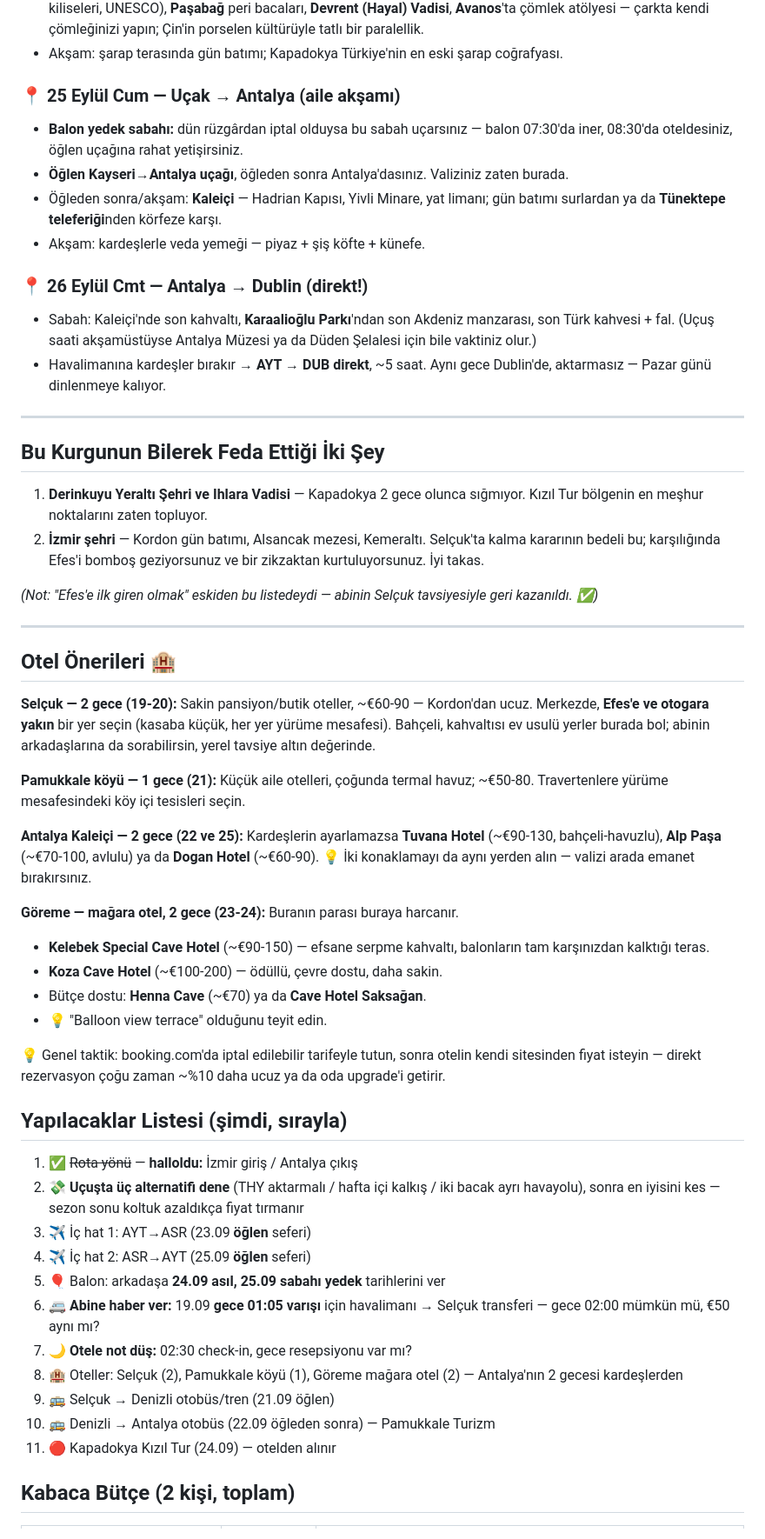
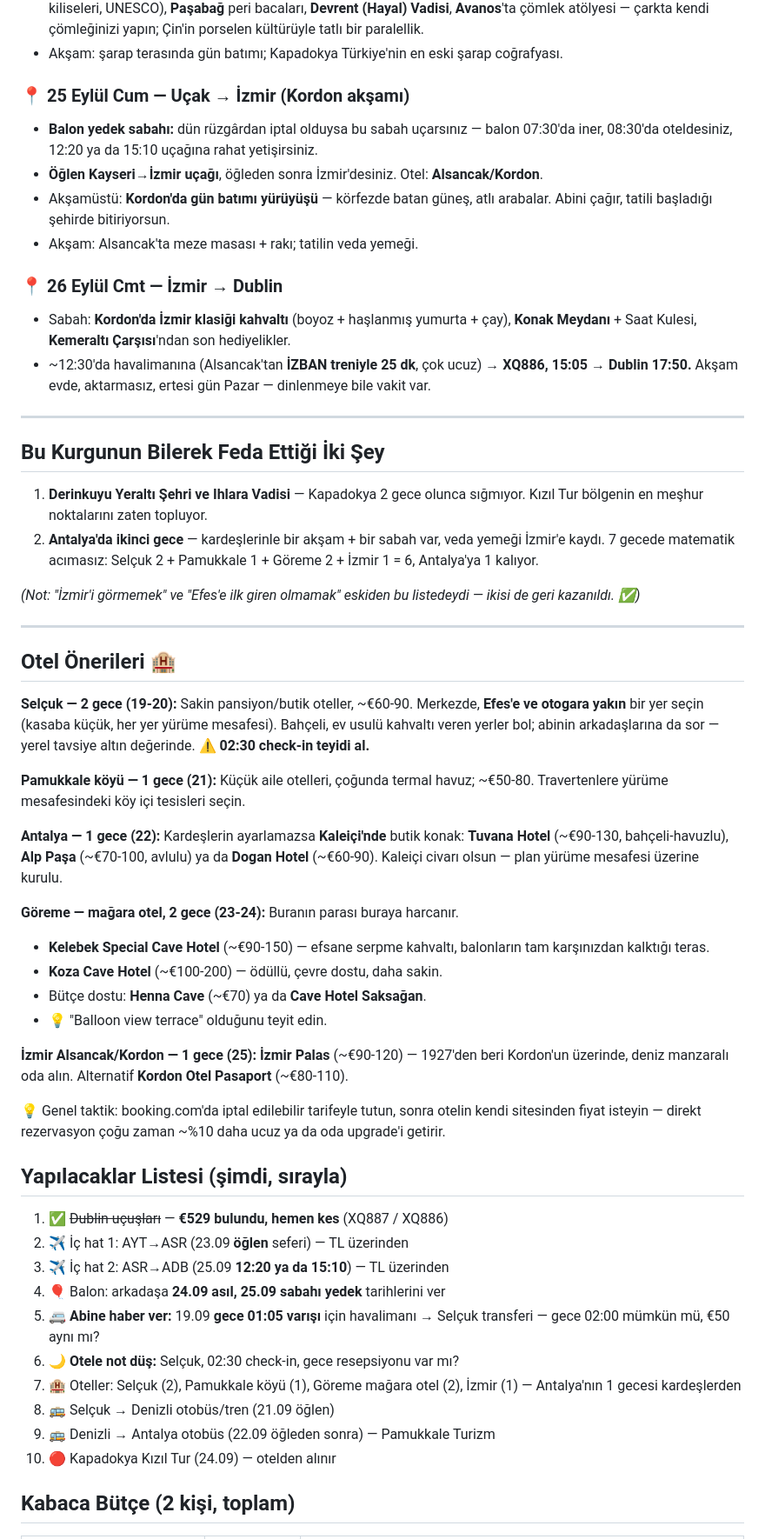
Before and after one commit to msaitd47-netizen/fluffy-octo-spork, a Markdown page: turkiye-tatil-plani-eylul.md, the part around one of its changes. Shown at 87% size. GitHub-like rendering.

```diff
--- a/turkiye-tatil-plani-eylul.md
+++ b/turkiye-tatil-plani-eylul.md
@@ -108,33 +83,33 @@ Kapadokya'nın özü tek güne sığıyor; sıkı ama unutulmaz bir gün.
 - Kahvaltı sonrası **Kızıl Tur** (rehberli, her otel satar, öğle yemeği dahil): **Göreme Açık Hava Müzesi** (fresk dolu kaya kiliseleri, UNESCO), **Paşabağ** peri bacaları, **Devrent (Hayal) Vadisi**, **Avanos**'ta çömlek atölyesi — çarkta kendi çömleğinizi yapın; Çin'in porselen kültürüyle tatlı bir paralellik.
 - Akşam: şarap terasında gün batımı; Kapadokya Türkiye'nin en eski şarap coğrafyası.
 
-### 📍 25 Eylül Cum — Uçak → Antalya (aile akşamı)
-- **Balon yedek sabahı:** dün rüzgârdan iptal olduysa bu sabah uçarsınız — balon 07:30'da iner, 08:30'da oteldesiniz, öğlen uçağına rahat yetişirsiniz.
-- **Öğlen Kayseri→Antalya uçağı**, öğleden sonra Antalya'dasınız. Valiziniz zaten burada.
-- Öğleden sonra/akşam: **Kaleiçi** — Hadrian Kapısı, Yivli Minare, yat limanı; gün batımı surlardan ya da **Tünektepe teleferiği**nden körfeze karşı.
-- Akşam: kardeşlerle veda yemeği — piyaz + şiş köfte + künefe.
+### 📍 25 Eylül Cum — Uçak → İzmir (Kordon akşamı)
+- **Balon yedek sabahı:** dün rüzgârdan iptal olduysa bu sabah uçarsınız — balon 07:30'da iner, 08:30'da oteldesiniz, 12:20 ya da 15:10 uçağına rahat yetişirsiniz.
+- **Öğlen Kayseri→İzmir uçağı**, öğleden sonra İzmir'desiniz. Otel: **Alsancak/Kordon**.
+- Akşamüstü: **Kordon'da gün batımı yürüyüşü** — körfezde batan güneş, atlı arabalar. Abini çağır, tatili başladığı şehirde bitiriyorsun.
+- Akşam: Alsancak'ta meze masası + rakı; tatilin veda yemeği.
 
-### 📍 26 Eylül Cmt — Antalya → Dublin (direkt!)
-- Sabah: Kaleiçi'nde son kahvaltı, **Karaalioğlu Parkı**'ndan son Akdeniz manzarası, son Türk kahvesi + fal. (Uçuş saati akşamüstüyse Antalya Müzesi ya da Düden Şelalesi için bile vaktiniz olur.)
-- Havalimanına kardeşler bırakır → **AYT → DUB direkt**, ~5 saat. Aynı gece Dublin'de, aktarmasız — Pazar günü dinlenmeye kalıyor.
+### 📍 26 Eylül Cmt — İzmir → Dublin
+- Sabah: **Kordon'da İzmir klasiği kahvaltı** (boyoz + haşlanmış yumurta + çay), **Konak Meydanı** + Saat Kulesi, **Kemeraltı Çarşısı**'ndan son hediyelikler.
+- ~12:30'da havalimanına (Alsancak'tan **İZBAN treniyle 25 dk**, çok ucuz) → **XQ886, 15:05 → Dublin 17:50.** Akşam evde, aktarmasız, ertesi gün Pazar — dinlenmeye bile vakit var.
 
 ---
 
 ## Bu Kurgunun Bilerek Feda Ettiği İki Şey
 1. **Derinkuyu Yeraltı Şehri ve Ihlara Vadisi** — Kapadokya 2 gece olunca sığmıyor. Kızıl Tur bölgenin en meşhur noktalarını zaten topluyor.
-2. **İzmir şehri** — Kordon gün batımı, Alsancak mezesi, Kemeraltı. Selçuk'ta kalma kararının bedeli bu; karşılığında Efes'i bomboş geziyorsunuz ve bir zikzaktan kurtuluyorsunuz. İyi takas.
+2. **Antalya'da ikinci gece** — kardeşlerinle bir akşam + bir sabah var, veda yemeği İzmir'e kaydı. 7 gecede matematik acımasız: Selçuk 2 + Pamukkale 1 + Göreme 2 + İzmir 1 = 6, Antalya'ya 1 kalıyor.
 
-*(Not: "Efes'e ilk giren olmak" eskiden bu listedeydi — abinin Selçuk tavsiyesiyle geri kazanıldı. ✅)*
+*(Not: "İzmir'i görmemek" ve "Efes'e ilk giren olmamak" eskiden bu listedeydi — ikisi de geri kazanıldı. ✅)*
 
 ---
 
 ## Otel Önerileri 🏨
 
-**Selçuk — 2 gece (19-20):** Sakin pansiyon/butik oteller, ~€60-90 — Kordon'dan ucuz. Merkezde, **Efes'e ve otogara yakın** bir yer seçin (kasaba küçük, her yer yürüme mesafesi). Bahçeli, kahvaltısı ev usulü yerler burada bol; abinin arkadaşlarına da sorabilirsin, yerel tavsiye altın değerinde.
+**Selçuk — 2 gece (19-20):** Sakin pansiyon/butik oteller, ~€60-90. Merkezde, **Efes'e ve otogara yakın** bir yer seçin (kasaba küçük, her yer yürüme mesafesi). Bahçeli, ev usulü kahvaltı veren yerler bol; abinin arkadaşlarına da sor — yerel tavsiye altın değerinde. ⚠️ **02:30 check-in teyidi al.**
 
 **Pamukkale köyü — 1 gece (21):** Küçük aile otelleri, çoğunda termal havuz; ~€50-80. Travertenlere yürüme mesafesindeki köy içi tesisleri seçin.
 
-**Antalya Kaleiçi — 2 gece (22 ve 25):** Kardeşlerin ayarlamazsa **Tuvana Hotel** (~€90-130, bahçeli-havuzlu), **Alp Paşa** (~€70-100, avlulu) ya da **Dogan Hotel** (~€60-90). 💡 İki konaklamayı da aynı yerden alın — valizi arada emanet bırakırsınız.
+**Antalya — 1 gece (22):** Kardeşlerin ayarlamazsa **Kaleiçi'nde** butik konak: **Tuvana Hotel** (~€90-130, bahçeli-havuzlu), **Alp Paşa** (~€70-100, avlulu) ya da **Dogan Hotel** (~€60-90). Kaleiçi civarı olsun — plan yürüme mesafesi üzerine kurulu.
 
 **Göreme — mağara otel, 2 gece (23-24):** Buranın parası buraya harcanır.
 - **Kelebek Special Cave Hotel** (~€90-150) — efsane serpme kahvaltı, balonların tam karşınızdan kalktığı teras.
@@ -142,20 +117,21 @@ Kapadokya'nın özü tek güne sığıyor; sıkı ama unutulmaz bir gün.
 - Bütçe dostu: **Henna Cave** (~€70) ya da **Cave Hotel Saksağan**.
 - 💡 "Balloon view terrace" olduğunu teyit edin.
 
+**İzmir Alsancak/Kordon — 1 gece (25):** **İzmir Palas** (~€90-120) — 1927'den beri Kordon'un üzerinde, deniz manzaralı oda alın. Alternatif **Kordon Otel Pasaport** (~€80-110).
+
 💡 Genel taktik: booking.com'da iptal edilebilir tarifeyle tutun, sonra otelin kendi sitesinden fiyat isteyin — direkt rezervasyon çoğu zaman ~%10 daha ucuz ya da oda upgrade'i getirir.
 
 ## Yapılacaklar Listesi (şimdi, sırayla)
-1. ✅ ~~Rota yönü~~ — **halloldu:** İzmir giriş / Antalya çıkış
-2. 💸 **Uçuşta üç alternatifi dene** (THY aktarmalı / hafta içi kalkış / iki bacak ayrı havayolu), sonra en iyisini kes — sezon sonu koltuk azaldıkça fiyat tırmanır
-3. ✈️ İç hat 1: AYT→ASR (23.09 **öğlen** seferi)
-4. ✈️ İç hat 2: ASR→AYT (25.09 **öğlen** seferi)
-5. 🎈 Balon: arkadaşa **24.09 asıl, 25.09 sabahı yedek** tarihlerini ver
-6. 🚐 **Abine haber ver:** 19.09 **gece 01:05 varışı** için havalimanı → Selçuk transferi — gece 02:00 mümkün mü, €50 aynı mı?
-7. 🌙 **Otele not düş:** 02:30 check-in, gece resepsiyonu var mı?
-8. 🏨 Oteller: Selçuk (2), Pamukkale köyü (1), Göreme mağara otel (2) — Antalya'nın 2 gecesi kardeşlerden
-9. 🚌 Selçuk → Denizli otobüs/tren (21.09 öğlen)
-10. 🚌 Denizli → Antalya otobüs (22.09 öğleden sonra) — Pamukkale Turizm
-11. 🔴 Kapadokya Kızıl Tur (24.09) — otelden alınır
+1. ✅ ~~Dublin uçuşları~~ — **€529 bulundu, hemen kes** (XQ887 / XQ886)
+2. ✈️ İç hat 1: AYT→ASR (23.09 **öğlen** seferi) — TL üzerinden
+3. ✈️ İç hat 2: ASR→ADB (25.09 **12:20 ya da 15:10**) — TL üzerinden
+4. 🎈 Balon: arkadaşa **24.09 asıl, 25.09 sabahı yedek** tarihlerini ver
+5. 🚐 **Abine haber ver:** 19.09 **gece 01:05 varışı** için havalimanı → Selçuk transferi — gece 02:00 mümkün mü, €50 aynı mı?
+6. 🌙 **Otele not düş:** Selçuk, 02:30 check-in, gece resepsiyonu var mı?
+7. 🏨 Oteller: Selçuk (2), Pamukkale köyü (1), Göreme mağara otel (2), İzmir (1) — Antalya'nın 1 gecesi kardeşlerden
+8. 🚌 Selçuk → Denizli otobüs/tren (21.09 öğlen)
+9. 🚌 Denizli → Antalya otobüs (22.09 öğleden sonra) — Pamukkale Turizm
+10. 🔴 Kapadokya Kızıl Tur (24.09) — otelden alınır
 
 ## Kabaca Bütçe (2 kişi, toplam)
 
```
Also changed, not shown: other parts of turkiye-tatil-plani-eylul.md (+47 -72 lines).
